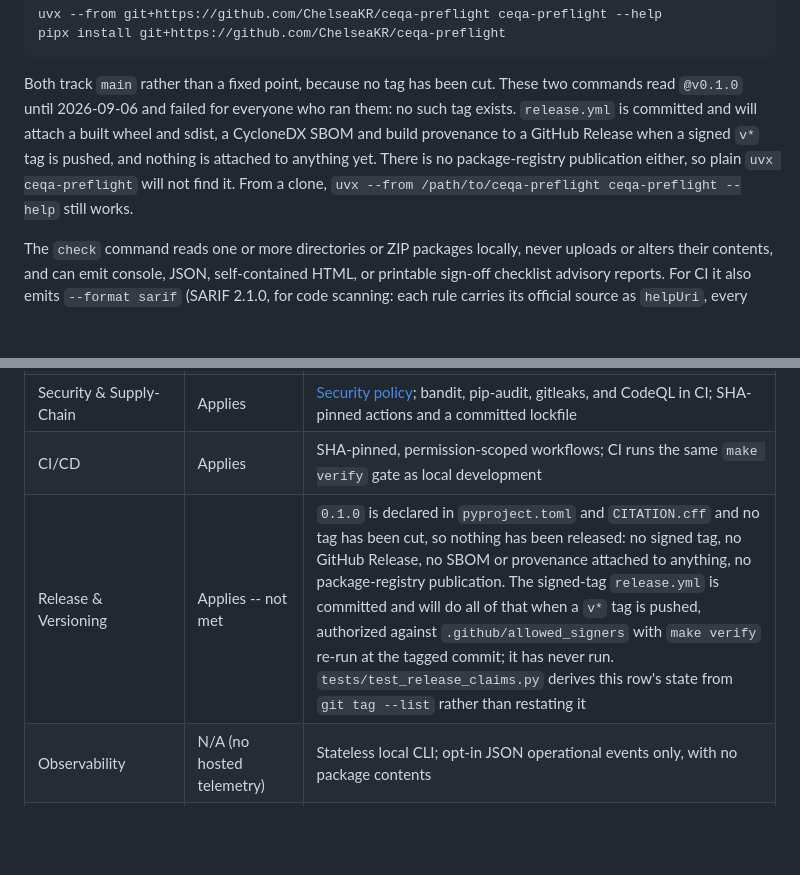
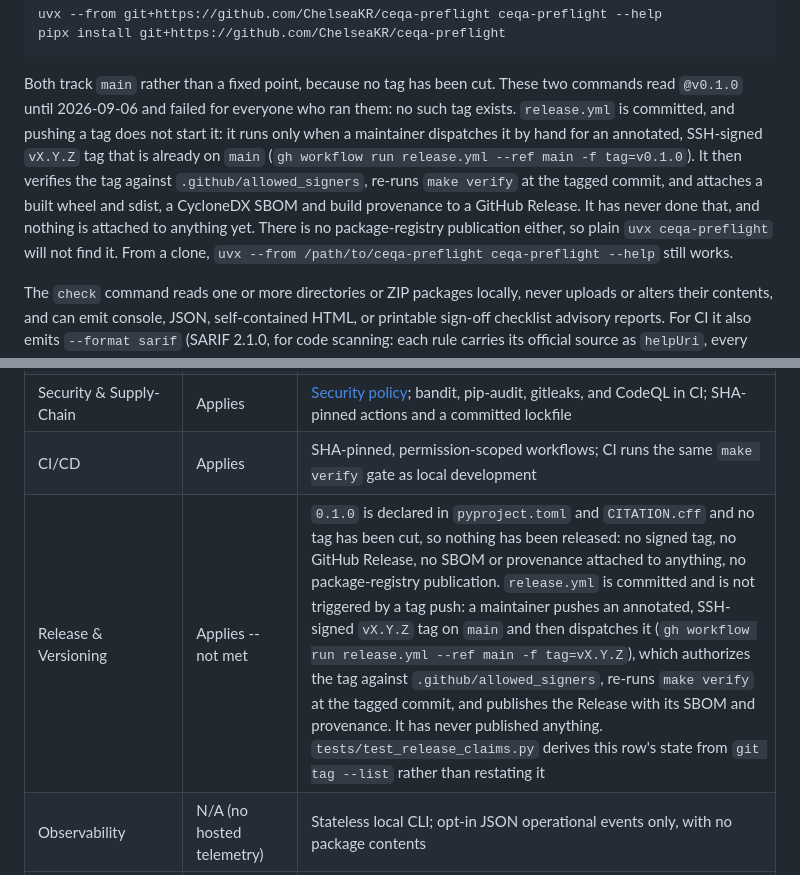
Before and after one commit to ChelseaKR/ceqa-preflight, a Markdown page: README.md, 2 parts joined by grey strips. Drawn GitHub-style; blank space fills up the shorter version.

Commit message:
docs(readme): describe the dispatch-based release flow
The README said release.yml runs when a signed v* tag is pushed. It has
only a workflow_dispatch trigger with a required `tag` input, and the
reusable authorize job it calls requires the dispatch to be on main and
the tag to be an annotated, SSH-signed vX.Y.Z tag on main's history. The
Quick start paragraph and the Release & Versioning row now describe that
flow, with the dispatch command, and no longer say the workflow "has never
run" (its authorize job ran once and refused a non-SemVer tag); it has
never published anything.

Co-Authored-By: Claude Opus 5.5 <noreply@anthropic.com>
Claude-Session: https://claude.ai/code/session_01D93o1THNfU5D9efCqZjRoK

```diff
--- a/README.md
+++ b/README.md
@@ -88,10 +88,14 @@ Without a local checkout, run the CLI straight from the default branch with
 
 Both track `main` rather than a fixed point, because no tag has been cut. These
 two commands read `@v0.1.0` until 2026-09-06 and failed for everyone who ran
-them: no such tag exists. `release.yml` is committed and will attach a built
-wheel and sdist, a CycloneDX SBOM and build provenance to a GitHub Release when
-a signed `v*` tag is pushed, and nothing is attached to anything yet. There is
-no package-registry publication either, so plain `uvx ceqa-preflight` will not
+them: no such tag exists. `release.yml` is committed, and pushing a tag does
+not start it: it runs only when a maintainer dispatches it by hand for an
+annotated, SSH-signed `vX.Y.Z` tag that is already on `main`
+(`gh workflow run release.yml --ref main -f tag=v0.1.0`). It then verifies the
+tag against `.github/allowed_signers`, re-runs `make verify` at the tagged
+commit, and attaches a built wheel and sdist, a CycloneDX SBOM and build
+provenance to a GitHub Release. It has never done that, and nothing is attached
+to anything yet. There is no package-registry publication either, so plain `uvx ceqa-preflight` will not
 find it. From a clone, `uvx --from /path/to/ceqa-preflight ceqa-preflight
 --help` still works.
 
@@ -369,7 +373,7 @@ control exists; release-only evidence is collected before a tagged release.
 | Code Quality | Applies | `Makefile` gates (ruff, mypy `--strict`, pytest with a 90% branch-coverage floor, and complexity <= 10), `uv.lock`, and `.python-version` |
 | Security & Supply-Chain | Applies | [Security policy](SECURITY.md); bandit, pip-audit, gitleaks, and CodeQL in CI; SHA-pinned actions and a committed lockfile |
 | CI/CD | Applies | SHA-pinned, permission-scoped workflows; CI runs the same `make verify` gate as local development |
-| Release & Versioning | Applies -- not met | `0.1.0` is declared in `pyproject.toml` and `CITATION.cff` and no tag has been cut, so nothing has been released: no signed tag, no GitHub Release, no SBOM or provenance attached to anything, no package-registry publication. The signed-tag `release.yml` is committed and will do all of that when a `v*` tag is pushed, authorized against `.github/allowed_signers` with `make verify` re-run at the tagged commit; it has never run. `tests/test_release_claims.py` derives this row's state from `git tag --list` rather than restating it |
+| Release & Versioning | Applies -- not met | `0.1.0` is declared in `pyproject.toml` and `CITATION.cff` and no tag has been cut, so nothing has been released: no signed tag, no GitHub Release, no SBOM or provenance attached to anything, no package-registry publication. `release.yml` is committed and is not triggered by a tag push: a maintainer pushes an annotated, SSH-signed `vX.Y.Z` tag on `main` and then dispatches it (`gh workflow run release.yml --ref main -f tag=vX.Y.Z`), which authorizes the tag against `.github/allowed_signers`, re-runs `make verify` at the tagged commit, and publishes the Release with its SBOM and provenance. It has never published anything. `tests/test_release_claims.py` derives this row's state from `git tag --list` rather than restating it |
 | Observability | N/A (no hosted telemetry) | Stateless local CLI; opt-in JSON operational events only, with no package contents |
 | Performance | N/A (no service SLO) | No hosted service; bounded PDF/ZIP parsing is covered by the threat model |
 | Accessibility | Applies | [Accessibility boundaries](docs/accessibility.md); release review pending the first tag |
```
Also changed, not shown: CHANGELOG.md (+6 -0 lines).
